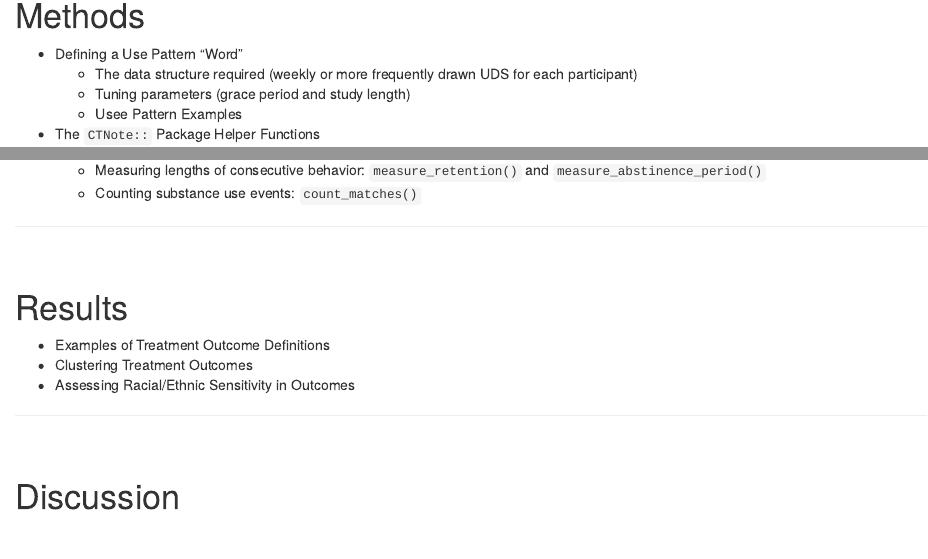
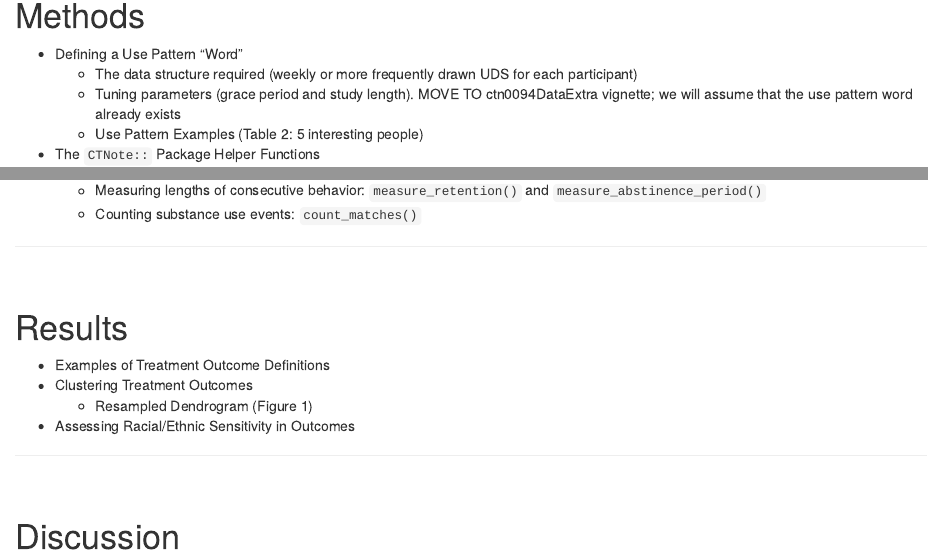
Before and after one commit to CTN-0094/CTNote, an R Markdown document (vignettes/overview_20220308.Rmd): the page in a window 1100 px wide, from 540 px down, and a second part further down, joined at a grey line. Rendered offline with R 4.5, knitr and Pandoc, with nearby package versions.

Commit message:
minor vignette edits after talking to Ray

```diff
--- a/vignettes/overview_20220308.Rmd
+++ b/vignettes/overview_20220308.Rmd
@@ -33,8 +33,8 @@ knitr::opts_chunk$set(echo = TRUE)
 
 - Defining a Use Pattern "Word"
     + The data structure required (weekly or more frequently drawn UDS for each participant)
-    + Tuning parameters (grace period and study length)
-    + Usee Pattern Examples
+    + Tuning parameters (grace period and study length). MOVE TO ctn0094DataExtra vignette; we will assume that the use pattern word already exists
+    + Use Pattern Examples (Table 2: 5 interesting people)
 - The `CTNote::` Package Helper Functions
     + Handling missing data: `recode_missing_visits()` and `impute_missing_visits()`
     + Accounting for the study observation design: `collapse_lattice()` and `view_by_lattice()`
@@ -51,6 +51,7 @@ knitr::opts_chunk$set(echo = TRUE)
 
 - Examples of Treatment Outcome Definitions
 - Clustering Treatment Outcomes
+    + Resampled Dendrogram (Figure 1)
 - Assessing Racial/Ethnic Sensitivity in Outcomes
 
 
```
